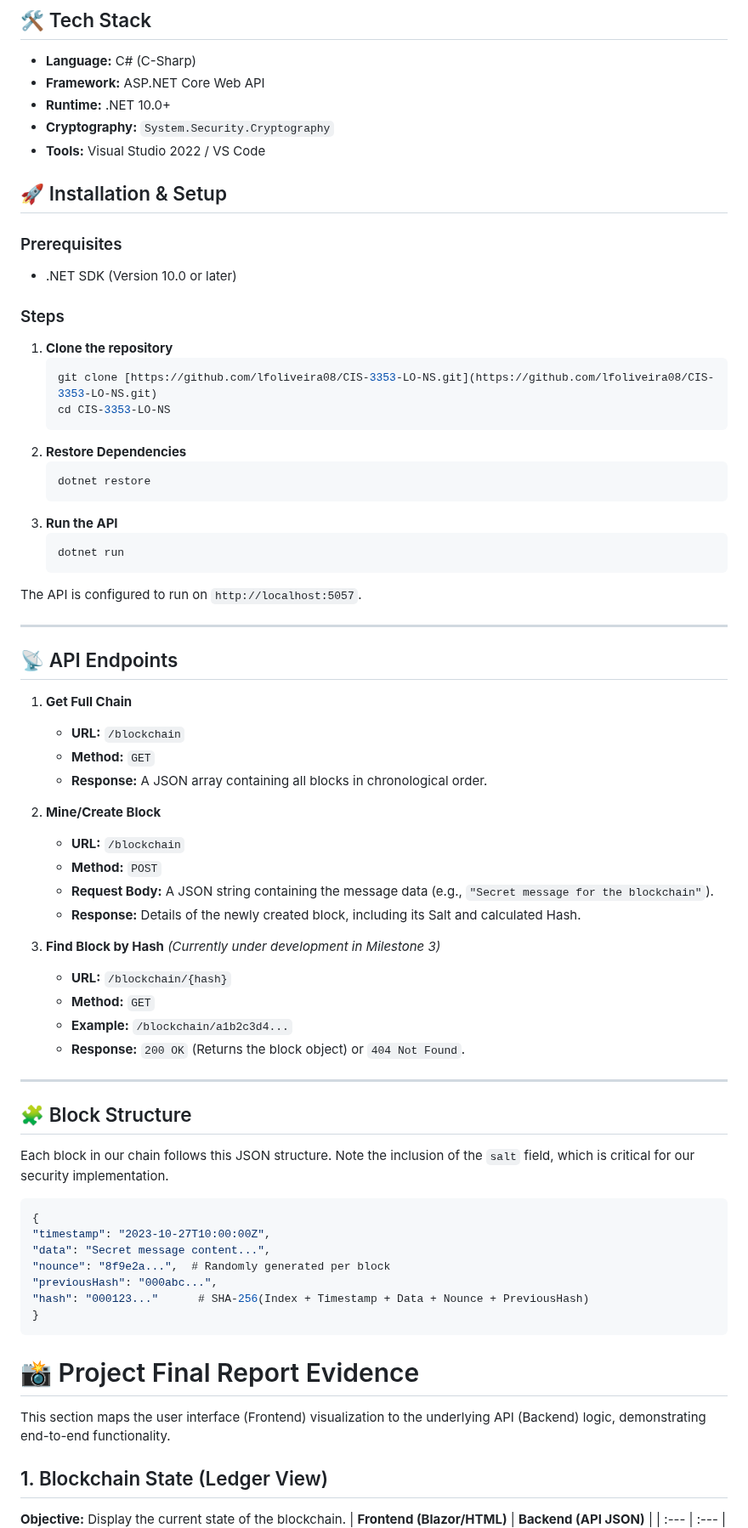
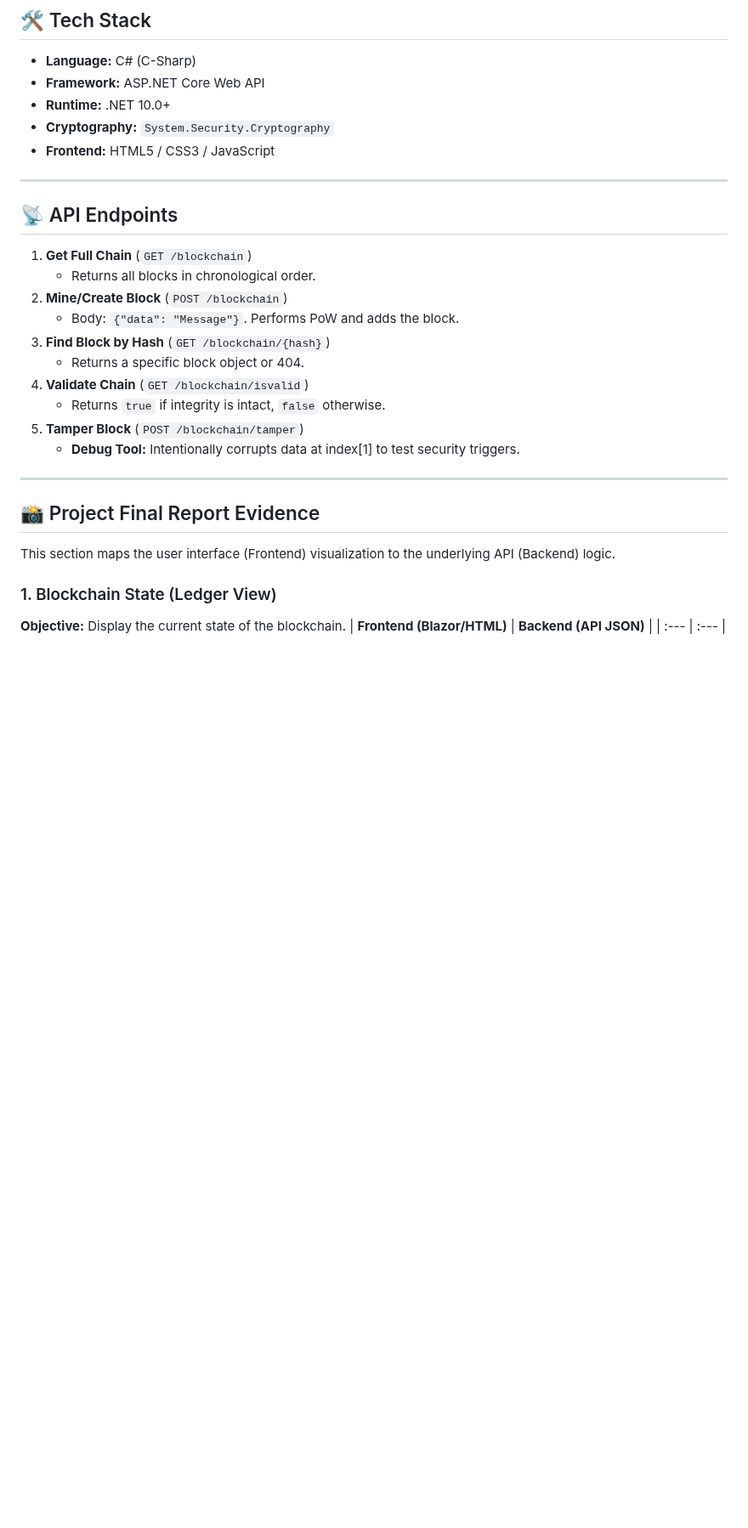
Before and after one commit to lfoliveira08/CIS-3353-LO-NS, a Markdown page: README.md, the part around one of its changes. Shown at 85% size. GitHub-like rendering; blank space fills up the shorter version.

````diff
--- a/README.md
+++ b/README.md
@@ -101,72 +78,30 @@ These stories summarize the functionality that has been delivered and is current
 * **Framework:** ASP.NET Core Web API
 * **Runtime:** .NET 10.0+
 * **Cryptography:** `System.Security.Cryptography`
-* **Tools:** Visual Studio 2022 / VS Code
-
-## 🚀 Installation & Setup
-
-### Prerequisites
-
-* .NET SDK (Version 10.0 or later)
-
-### Steps
-
-1.  **Clone the repository**
-    ```bash
-    git clone [https://github.com/lfoliveira08/CIS-3353-LO-NS.git](https://github.com/lfoliveira08/CIS-3353-LO-NS.git)
-    cd CIS-3353-LO-NS
-    ```
-2.  **Restore Dependencies**
-    ```bash
-    dotnet restore
-    ```
-3.  **Run the API**
-    ```bash
-    dotnet run
-    ```
-The API is configured to run on `http://localhost:5057`.
+* **Frontend:** HTML5 / CSS3 / JavaScript
 
 ---
 
 ## 📡 API Endpoints
 
-1.  **Get Full Chain**
-    * **URL:** `/blockchain`
-    * **Method:** `GET`
-    * **Response:** A JSON array containing all blocks in chronological order.
-
-2.  **Mine/Create Block**
-    * **URL:** `/blockchain`
-    * **Method:** `POST`
-    * **Request Body:** A JSON string containing the message data (e.g., `"Secret message for the blockchain"`).
-    * **Response:** Details of the newly created block, including its Salt and calculated Hash.
-
-3.  **Find Block by Hash** *(Currently under development in Milestone 3)*
-    * **URL:** `/blockchain/{hash}`
-    * **Method:** `GET`
-    * **Example:** `/blockchain/a1b2c3d4...`
-    * **Response:** `200 OK` (Returns the block object) or `404 Not Found`.
+1.  **Get Full Chain** (`GET /blockchain`)
+    * Returns all blocks in chronological order.
+2.  **Mine/Create Block** (`POST /blockchain`)
+    * Body: `{"data": "Message"}`. Performs PoW and adds the block.
+3.  **Find Block by Hash** (`GET /blockchain/{hash}`)
+    * Returns a specific block object or 404.
+4.  **Validate Chain** (`GET /blockchain/isvalid`)
+    * Returns `true` if integrity is intact, `false` otherwise.
+5.  **Tamper Block** (`POST /blockchain/tamper`)
+    * **Debug Tool:** Intentionally corrupts data at index[1] to test security triggers.
 
 ---
 
-## 🧩 Block Structure
+## 📸 Project Final Report Evidence
 
-Each block in our chain follows this JSON structure. Note the inclusion of the `salt` field, which is critical for our security implementation.
+This section maps the user interface (Frontend) visualization to the underlying API (Backend) logic.
 
-```json
-{
-"timestamp": "2023-10-27T10:00:00Z",
-"data": "Secret message content...",
-"nounce": "8f9e2a...",  # Randomly generated per block
-"previousHash": "000abc...",
-"hash": "000123..."      # SHA-256(Index + Timestamp + Data + Nounce + PreviousHash)
-}
-```
-# 📸 Project Final Report Evidence
-
-This section maps the user interface (Frontend) visualization to the underlying API (Backend) logic, demonstrating end-to-end functionality.
-
-## 1. Blockchain State (Ledger View)
+### 1. Blockchain State (Ledger View)
 **Objective:** Display the current state of the blockchain.
 | **Frontend (Blazor/HTML)** | **Backend (API JSON)** |
 | :--- | :--- |
````
Also changed, not shown: other parts of README.md (+50 -69 lines).
